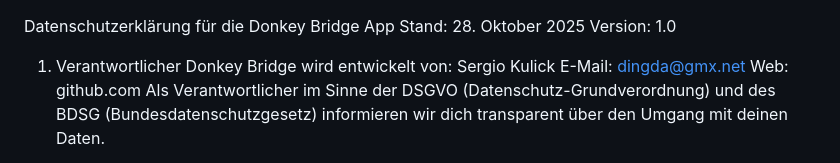
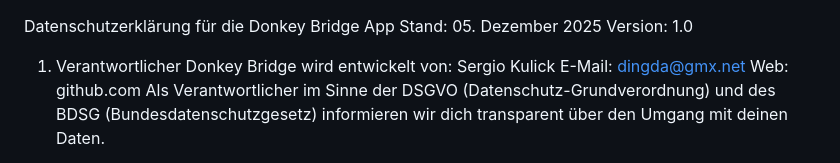
Before and after one commit to DonkeyBridgeLite/DonkeyBridge, a Markdown page: README.md, the part around the change. Drawn GitHub-style.

```diff
--- a/README.md
+++ b/README.md
@@ -1,5 +1,5 @@
 Datenschutzerklärung für die Donkey Bridge App
-Stand: 28. Oktober 2025
+Stand: 05. Dezember 2025
 Version: 1.0
 1. Verantwortlicher
 Donkey Bridge wird entwickelt von:
```
